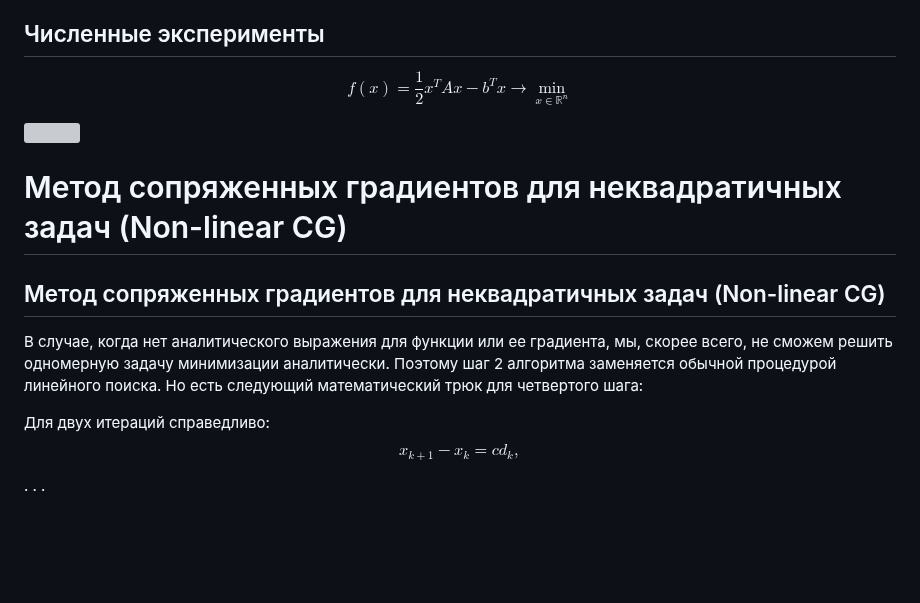
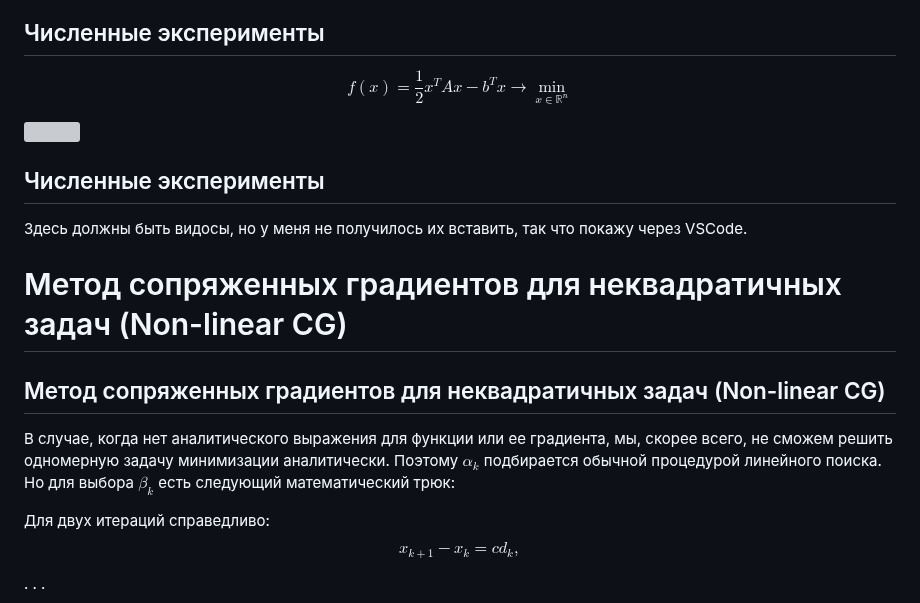
Before and after one commit to MerkulovDaniil/cu25, a Markdown page: lectures/9.md, the part around the change. Drawn GitHub-style; blank space fills up the shorter version; grey boxes are pictures that could not be loaded.

```diff
--- a/lectures/9.md
+++ b/lectures/9.md
@@ -484,11 +484,17 @@ $$
 
 ![](cg_Hilbert_1_10_60.pdf)
 
+## Численные эксперименты
+
+Здесь должны быть видосы, но у меня не получилось их вставить, так что покажу через VSCode.
+
 # Метод сопряженных градиентов для неквадратичных задач (Non-linear CG)
 
 ## Метод сопряженных градиентов для неквадратичных задач (Non-linear CG)
 
-В случае, когда нет аналитического выражения для функции или ее градиента, мы, скорее всего, не сможем решить одномерную задачу минимизации аналитически. Поэтому шаг 2 алгоритма заменяется обычной процедурой линейного поиска. Но есть следующий математический трюк для четвертого шага:
+В случае, когда нет аналитического выражения для функции или ее градиента, мы, скорее всего, не сможем решить одномерную задачу минимизации аналитически.
+Поэтому $\alpha_k$ подбирается обычной процедурой линейного поиска.
+Но для выбора $\beta_k$ есть следующий математический трюк:
 
 Для двух итераций справедливо:
 $$
```
